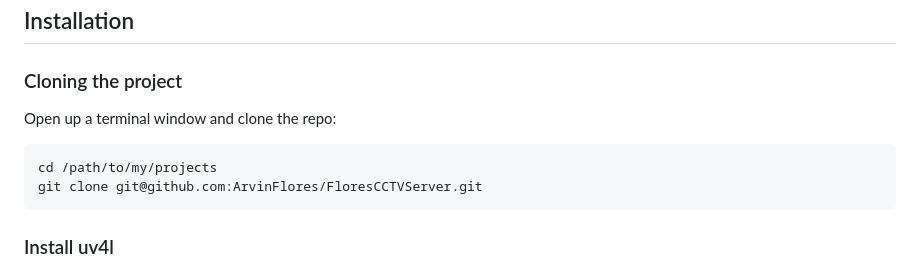
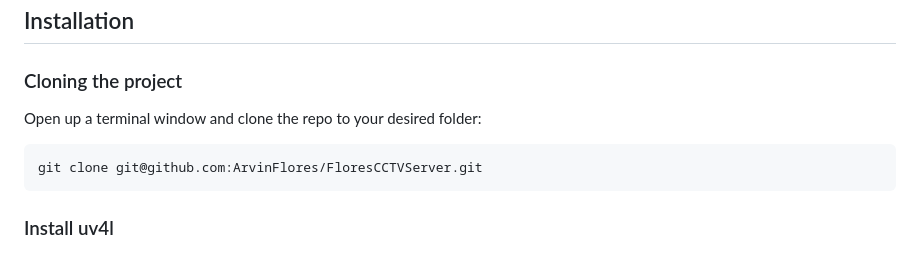
Before and after one commit to ArvinFlores/FloresCCTVStreamServer, a Markdown page: README.md, the part around the change printed below. GitHub-like rendering.

````diff
--- a/README.md
+++ b/README.md
@@ -34,10 +48,9 @@ Serial          : <serial number>
 ## Installation
 
 ### Cloning the project
-Open up a terminal window and clone the repo:
+Open up a terminal window and clone the repo to your desired folder:
 
 ```
-cd /path/to/my/projects
 git clone git@github.com:ArvinFlores/FloresCCTVServer.git
 ```
 
````
Also changed, not shown: other parts of README.md (+34 -4 lines).
